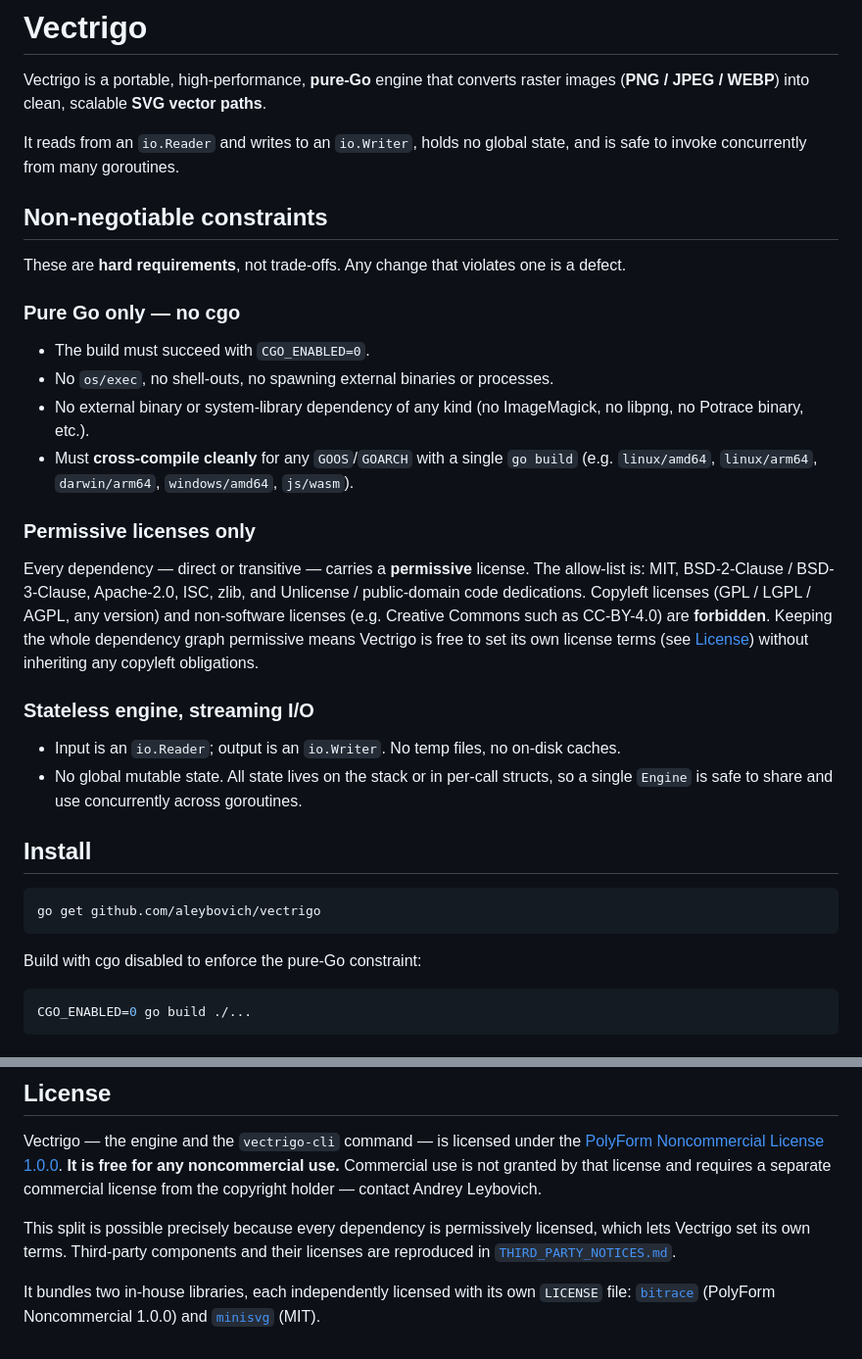
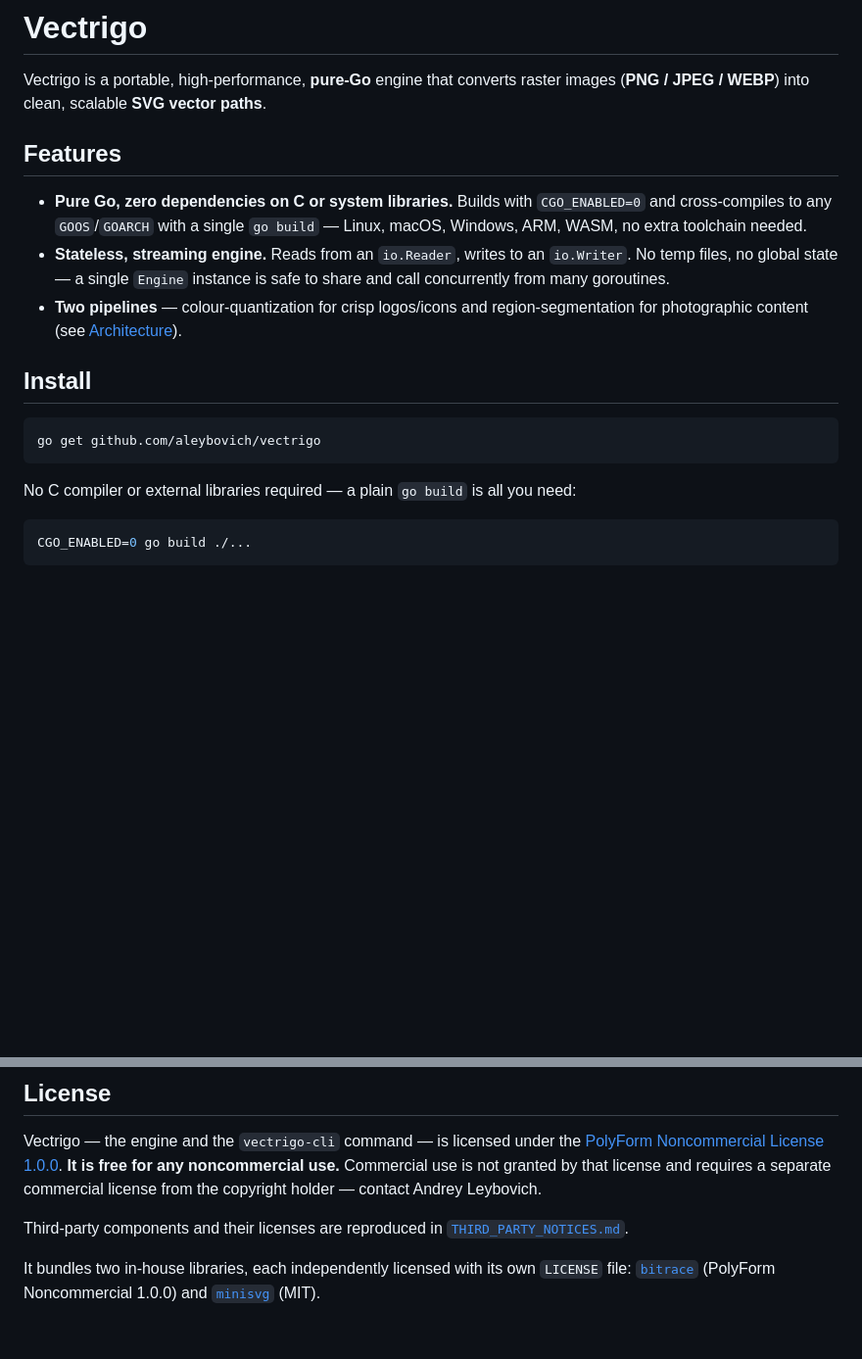
Before and after one commit to aleybovich/vectrigo, a Markdown page: README.md, 2 parts joined by grey strips. Shown at 98% size. Drawn GitHub-style; blank space fills up the shorter version.

````diff
--- a/README.md
+++ b/README.md
@@ -3,39 +3,16 @@
 Vectrigo is a portable, high-performance, **pure-Go** engine that converts raster
 images (**PNG / JPEG / WEBP**) into clean, scalable **SVG vector paths**.
 
-It reads from an `io.Reader` and writes to an `io.Writer`, holds no global state,
-and is safe to invoke concurrently from many goroutines.
+## Features
 
-## Non-negotiable constraints
-
-These are **hard requirements**, not trade-offs. Any change that violates one is a
-defect.
-
-### Pure Go only — no cgo
-
-- The build must succeed with `CGO_ENABLED=0`.
-- No `os/exec`, no shell-outs, no spawning external binaries or processes.
-- No external binary or system-library dependency of any kind (no ImageMagick,
-  no libpng, no Potrace binary, etc.).
-- Must **cross-compile cleanly** for any `GOOS`/`GOARCH` with a single `go build`
-  (e.g. `linux/amd64`, `linux/arm64`, `darwin/arm64`, `windows/amd64`, `js/wasm`).
-
-### Permissive licenses only
-
-Every dependency — direct or transitive — carries a **permissive** license. The
-allow-list is: MIT, BSD-2-Clause / BSD-3-Clause, Apache-2.0, ISC, zlib, and
-Unlicense / public-domain code dedications. Copyleft licenses (GPL / LGPL / AGPL,
-any version) and non-software licenses (e.g. Creative Commons such as CC-BY-4.0)
-are **forbidden**. Keeping the whole dependency graph permissive means Vectrigo
-is free to set its own license terms (see [License](#license)) without inheriting
-any copyleft obligations.
-
-### Stateless engine, streaming I/O
-
-- Input is an `io.Reader`; output is an `io.Writer`. No temp files, no on-disk
-  caches.
-- No global mutable state. All state lives on the stack or in per-call structs, so
-  a single `Engine` is safe to share and use concurrently across goroutines.
+- **Pure Go, zero dependencies on C or system libraries.** Builds with
+  `CGO_ENABLED=0` and cross-compiles to any `GOOS`/`GOARCH` with a single
+  `go build` — Linux, macOS, Windows, ARM, WASM, no extra toolchain needed.
+- **Stateless, streaming engine.** Reads from an `io.Reader`, writes to an
+  `io.Writer`. No temp files, no global state — a single `Engine` instance is
+  safe to share and call concurrently from many goroutines.
+- **Two pipelines** — colour-quantization for crisp logos/icons and
+  region-segmentation for photographic content (see [Architecture](#architecture-two-pipelines)).
 
 ## Install
 
@@ -43,7 +20,7 @@ any copyleft obligations.
 go get github.com/aleybovich/vectrigo
 ```
 
-Build with cgo disabled to enforce the pure-Go constraint:
+No C compiler or external libraries required — a plain `go build` is all you need:
 
 ```sh
 CGO_ENABLED=0 go build ./...
@@ -260,9 +237,8 @@ Vectrigo — the engine and the `vectrigo-cli` command — is licensed under the
 noncommercial use.** Commercial use is not granted by that license and requires a
 separate commercial license from the copyright holder — contact Andrey Leybovich.
 
-This split is possible precisely because every dependency is permissively
-licensed, which lets Vectrigo set its own terms. Third-party components and their
-licenses are reproduced in [`THIRD_PARTY_NOTICES.md`](THIRD_PARTY_NOTICES.md).
+Third-party components and their licenses are reproduced in
+[`THIRD_PARTY_NOTICES.md`](THIRD_PARTY_NOTICES.md).
 
 It bundles two in-house libraries, each independently licensed with its own
 `LICENSE` file: [`bitrace`](bitrace/) (PolyForm Noncommercial 1.0.0) and
````
